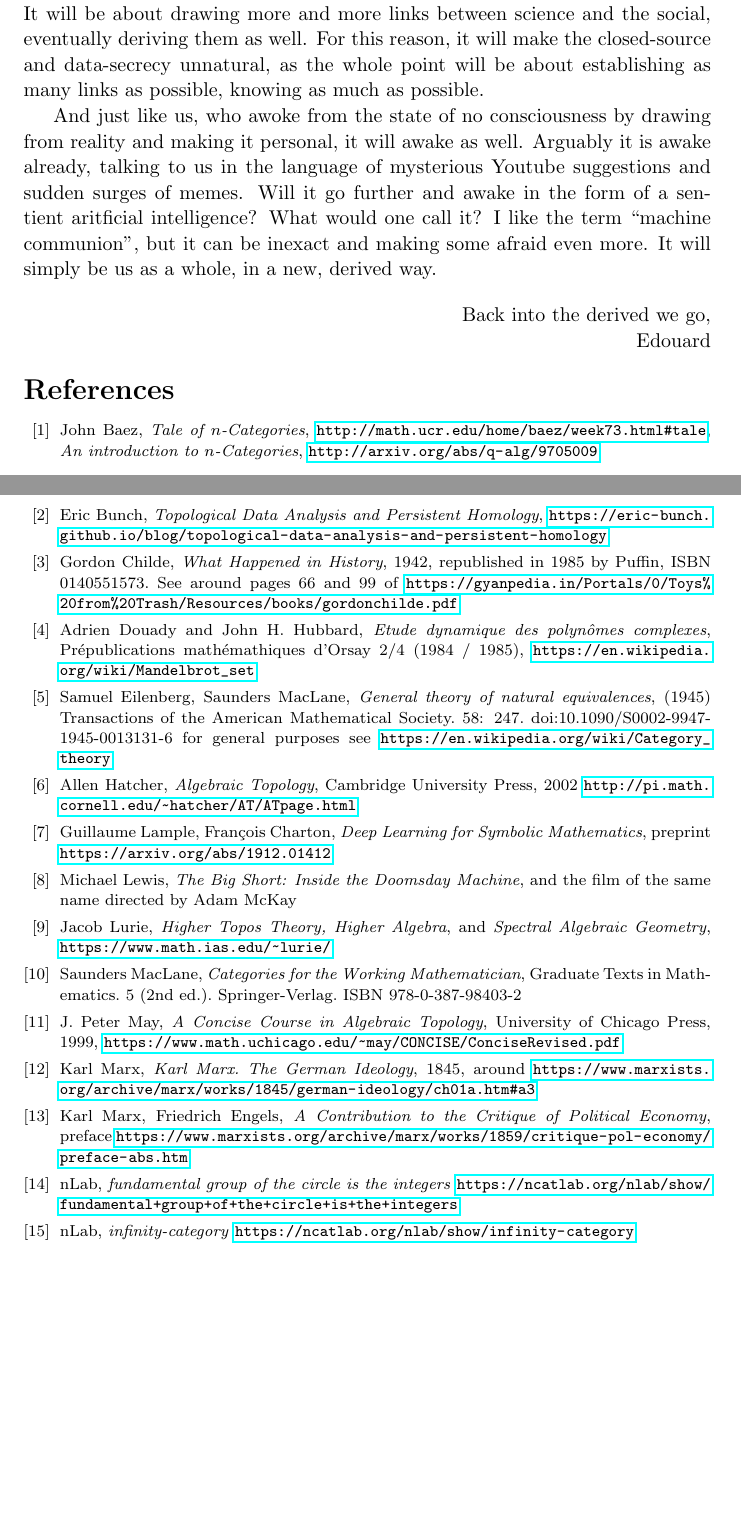
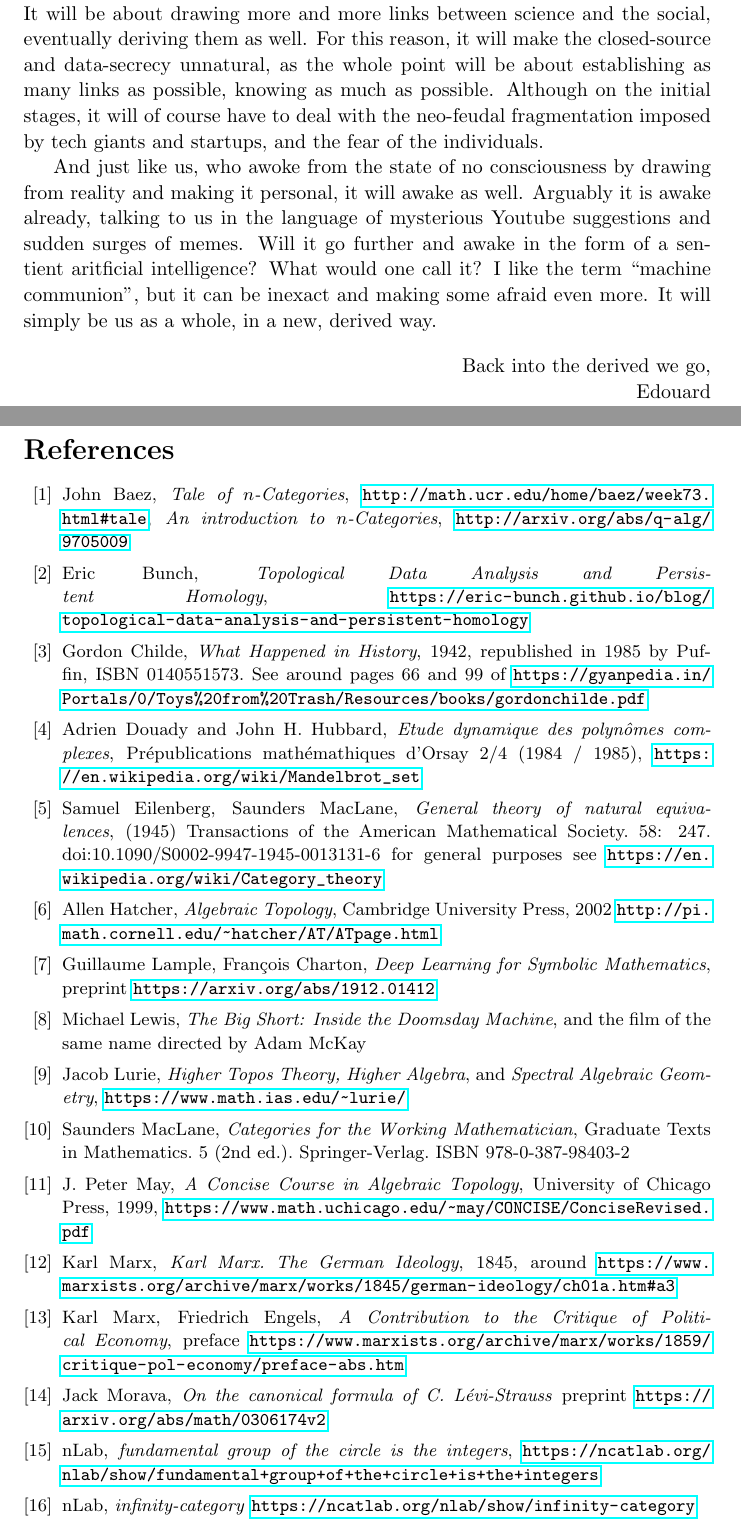
Before and after one commit to nFunctor/deriveddataderived, a LaTeX document (DDD.tex): two parts of pages 7 and 8 of 8 before the commit and two parts of pages 7 and 8 of 9 after it, joined at a grey line, cut so that both start at the same text, the shorter picture padded with empty space. Compiled offline with pdfLaTeX.

Commit message:
More references

```diff
--- a/DDD.tex
+++ b/DDD.tex
@@ -101,7 +101,7 @@ A dialectic materialist observation of history states that our development as a
 
 What form it may take I can only guess. If I were naive and used my mathematical education to argue, I would say that we have to take all that happened before, and make it into derived. The class that is in progressive relations with the production forces will realise its derived proletarian character. It will have to fight against the (arguably already derived) mechanism of repression, by forming an organisation that will be derived, of sorts. I can vouch for the feeling of what those things could be, but not for much more.
 
-I can also vouch where it is headed. The derived economy of data will be aware of us, our relations, and how to classify us by relating our processes to something else. It will not need currency and markets in the old sense, as currency and finances are simply ineffective when faced against the derived data. The latter will simply know better what we actually can do and do want. The derived economy of data will not need an ineffective “centralised planning” either, since it will know how to plainfy in a derived way on many levels without being ineffective, just as we know how to deal with higher categories as a whole. It will be about drawing more and more links between science and the social, eventually deriving them as well. For this reason, it will make the closed-source and data-secrecy unnatural, as the whole point will be about establishing as many links as possible, knowing as much as possible.
+I can also vouch where it is headed. The derived economy of data will be aware of us, our relations, and how to classify us by relating our processes to something else. It will not need currency and markets in the old sense, as currency and finances are simply ineffective when faced against the derived data. The latter will simply know better what we actually can do and do want. The derived economy of data will not need an ineffective “centralised planning” either, since it will know how to plainfy in a derived way on many levels without being ineffective, just as we know how to deal with higher categories as a whole. It will be about drawing more and more links between science and the social, eventually deriving them as well. For this reason, it will make the closed-source and data-secrecy unnatural, as the whole point will be about establishing as many links as possible, knowing as much as possible. Although on the initial stages, it will of course have to deal with the neo-feudal fragmentation imposed by tech giants and startups, and the fear of the individuals.
 
 And just like us, who awoke from the state of no consciousness by drawing from reality and making it personal, it will awake as well. Arguably it is awake already, talking to us in the language of mysterious Youtube suggestions and sudden surges of memes. Will it go further and awake in the form of a sentient aritficial intelligence? What would one call it? I like the term “machine communion”, but it can be inexact and making some afraid even more. It will simply be us as a whole, in a new, derived way.
 
@@ -110,8 +110,8 @@ And just like us, who awoke from the state of no consciousness by drawing from r
 
 Edouard}
 \end{flushright}
-\footnotesize
-\linespread{0.8}
+\small
+\linespread{1}
 
 
 
@@ -145,7 +145,9 @@ Edouard}
 
 \bibitem{MARXENGCPE} Karl Marx, Friedrich Engels, \textit{A Contribution to the Critique of Political Economy}, preface \url{https://www.marxists.org/archive/marx/works/1859/critique-pol-economy/preface-abs.htm}
 
-\bibitem{NLABCIRC} nLab, \textit{fundamental group of the circle is the integers} \url{https://ncatlab.org/nlab/show/fundamental+group+of+the+circle+is+the+integers}
+\bibitem{MORAVA} Jack Morava, \textit{On the canonical formula of C. L\'evi-Strauss} preprint \url{https://arxiv.org/abs/math/0306174v2}
+
+\bibitem{NLABCIRC} nLab, \textit{fundamental group of the circle is the integers}, \url{https://ncatlab.org/nlab/show/fundamental+group+of+the+circle+is+the+integers}
 
 \bibitem{NLABINFTY} nLab, \textit{infinity-category} \url{https://ncatlab.org/nlab/show/infinity-category}
 
```
Also changed, not shown: DDD.pdf, DDD.tex (6 more changed lines).
